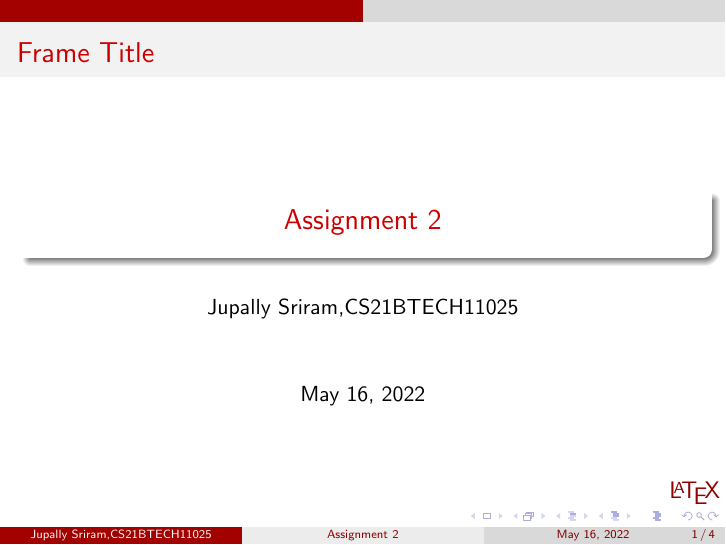
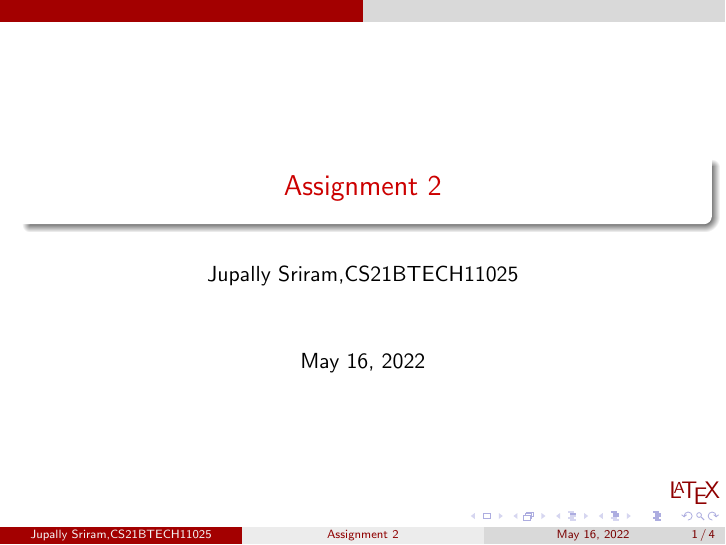
Before and after one commit to Sriramjupally/AI1110_Assignments, LaTeX slides (Assignment-2/LaTex Documents/main.tex): page 1 of 4. Compiled offline with pdfLaTeX.

Commit message:
Update main.tex

```diff
--- a/Assignment-2/LaTex Documents/main.tex
+++ b/Assignment-2/LaTex Documents/main.tex
@@ -98,7 +98,7 @@ columns=fullflexible
 \logo{\large \LaTeX{}}
 \begin{document}
 
-\begin{frame}{Frame Title}
+\begin{frame}
    \titlepage
 \end{frame}
 %\newtheorem{theorem}{Theorem}[section]
```
